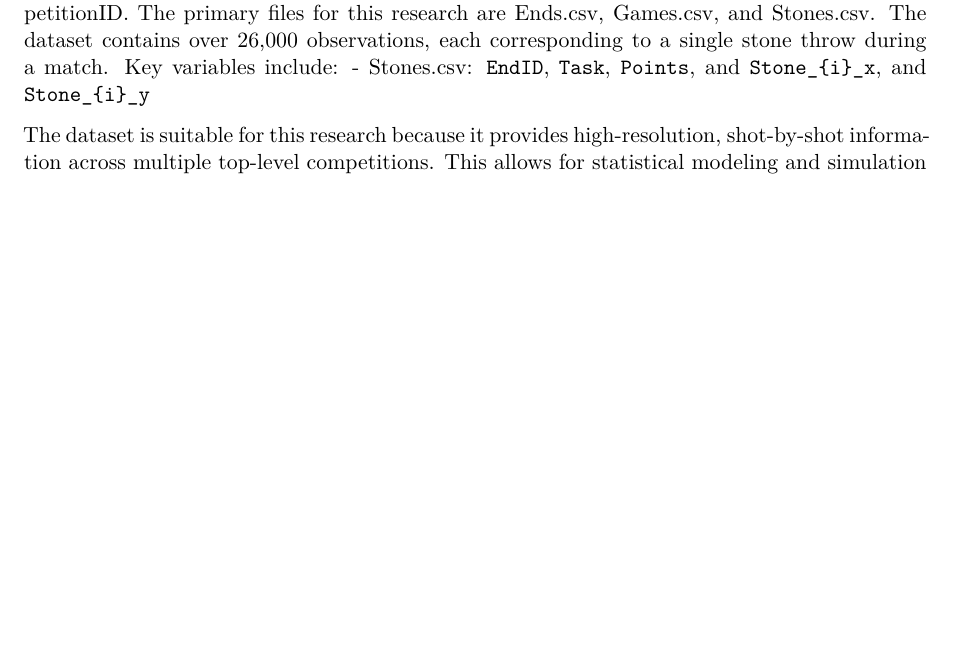
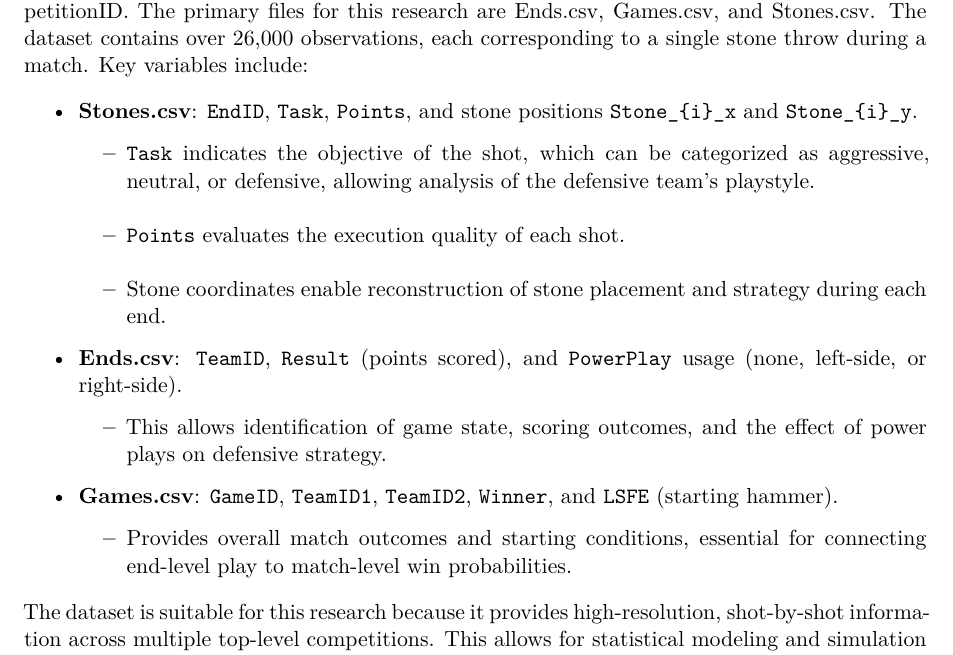
Before and after one commit to mjzhang21/mixed-doubles-curling-risk-reward, a Quarto document (proposal/proposal.qmd): part of page 2 of 2 before the commit and part of page 2 of 3 after it, cut so that both start at the same text, the shorter picture padded with empty space. Rendered offline with R 4.5, knitr and Pandoc in place of Quarto, then LaTeX, with nearby package versions.

Commit message:
add details about key variables

````diff
--- a/proposal/proposal.qmd
+++ b/proposal/proposal.qmd
@@ -97,8 +97,25 @@ files for this research are Ends.csv, Games.csv, and Stones.csv.
 The dataset contains over 26,000 observations, each corresponding to a single
 stone throw during a match.
 Key variables include:
-- Stones.csv: ```EndID```, ```Task```, ```Points```, and ```Stone_{i}_x```,
-  and ```Stone_{i}_y```
+
+- **Stones.csv**: `EndID`, `Task`, `Points`, and stone positions `Stone_{i}_x`
+   and `Stone_{i}_y`.
+  - `Task` indicates the objective of the shot, which can be categorized as
+    aggressive, neutral, or defensive, allowing analysis of the defensive
+    team’s playstyle.
+  - `Points` evaluates the execution quality of each shot.
+  - Stone coordinates enable reconstruction of stone placement and strategy
+    during each end.
+
+- **Ends.csv**: `TeamID`, `Result` (points scored), and `PowerPlay`
+  usage (none, left-side, or right-side).
+  - This allows identification of game state, scoring outcomes, and the
+    effect of power plays on defensive strategy.
+
+- **Games.csv**: `GameID`, `TeamID1`, `TeamID2`, `Winner`, and `LSFE`
+   (starting hammer).
+  - Provides overall match outcomes and starting conditions, essential for
+    connecting end-level play to match-level win probabilities.
 
 The dataset is suitable for this research because it provides high-resolution,
 shot-by-shot information across multiple top-level competitions. This allows
````
